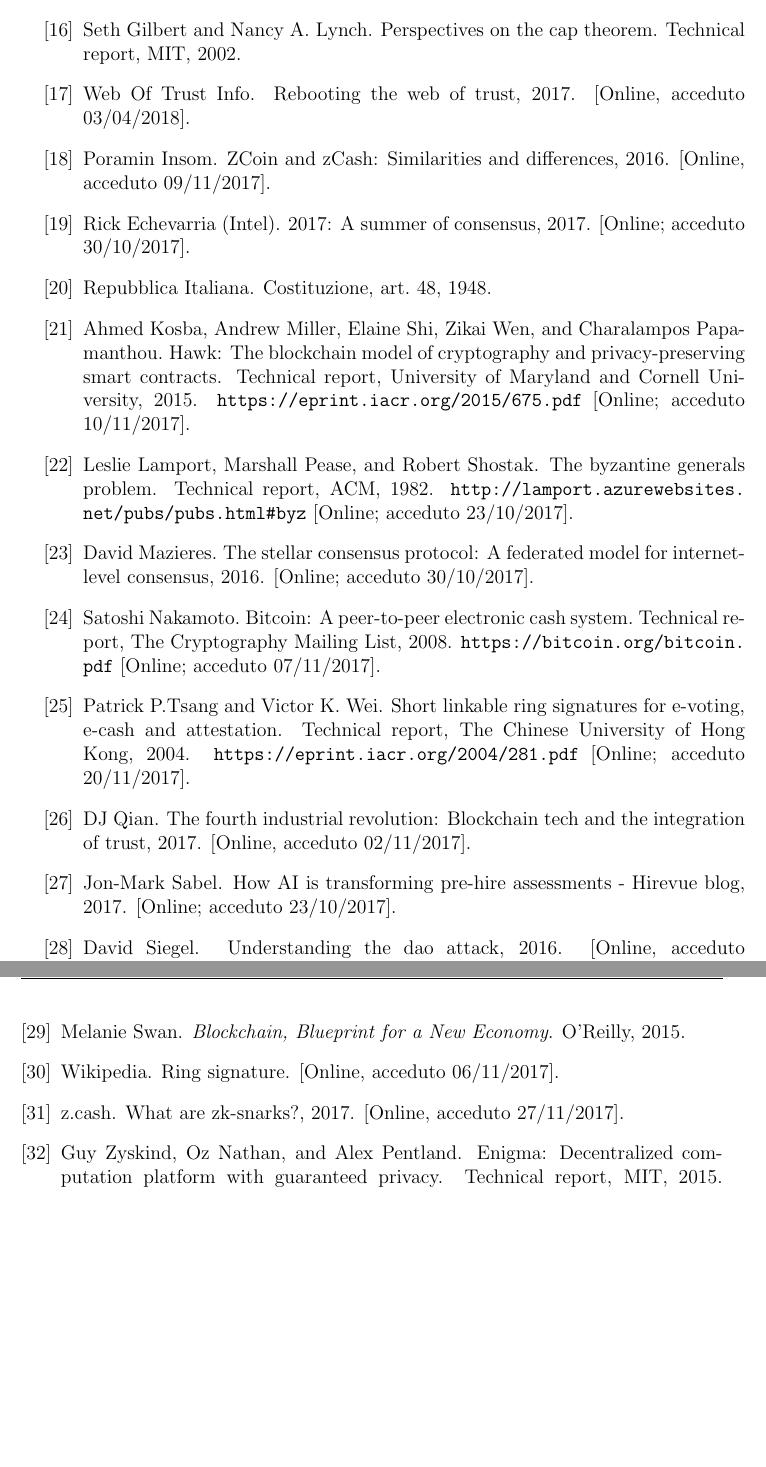
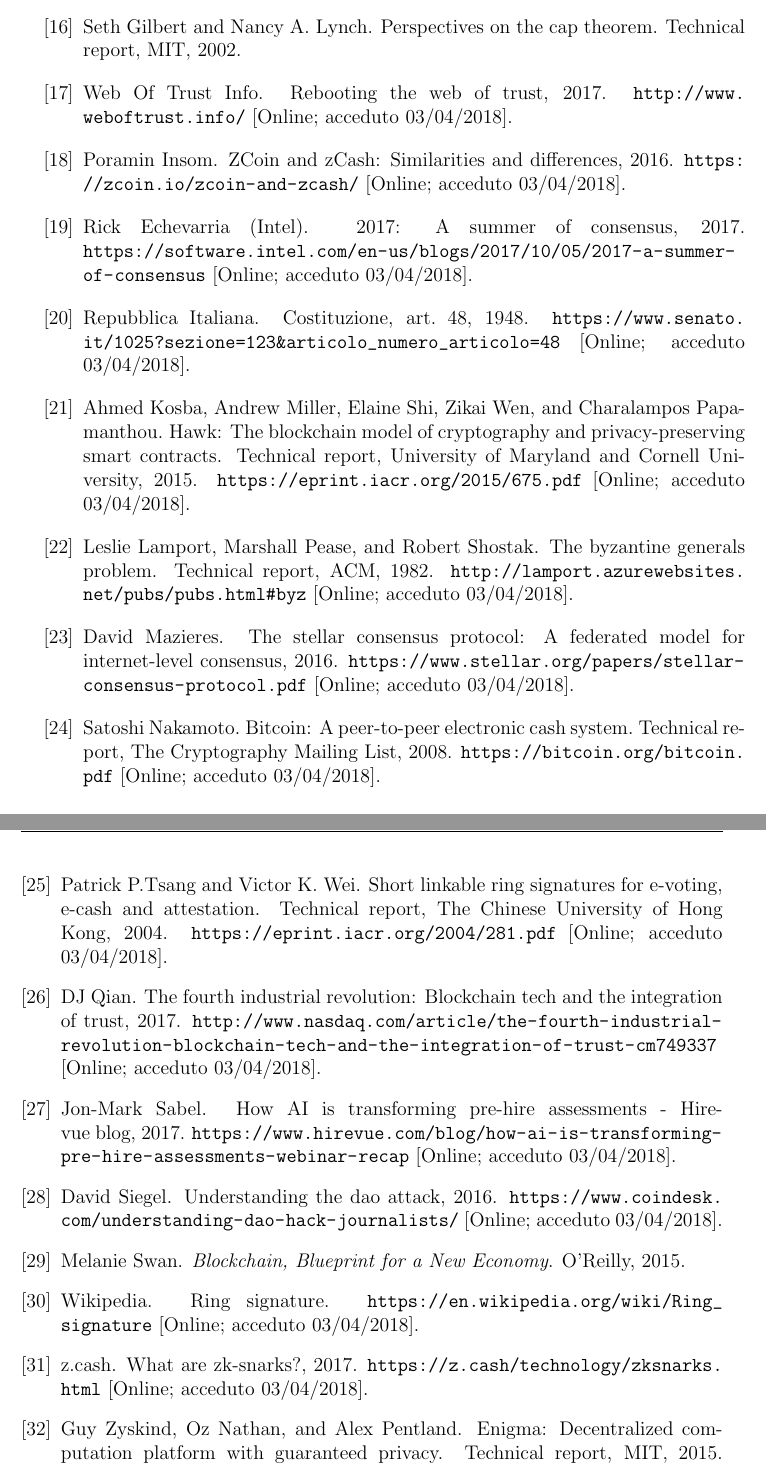
Before and after one commit to TeoSocs/tesi_triennale, a LaTeX thesis (main.tex, which reads chapters/bibliografia.bib): two parts of pages 60 and 61 of 61 before the commit and two parts of pages 67 and 68 of 68 after it, joined at a grey line, cut so that both start at the same text, the shorter picture padded with empty space. Compiled offline with pdfLaTeX.

Commit message:
Aggiornata e corretta bib, migliorata impaginazione

```diff
--- a/chapters/bibliografia.bib
+++ b/chapters/bibliografia.bib
@@ -2,149 +2,131 @@
    	author = "Wikipedia",
    	title = "Elettorato attivo (ordinamento costituzionale italiano) - {W}ikipedia{,} L'enciclopedia libera",
    	year = 2017,
-   	url = "\url{https://it.wikipedia.org/wiki/Elettorato_attivo_(ordinamento_costituzionale_italiano)#Voto}",
-    note = "[Online; acceduto 23/10/2017]"
+    note = "\url{https://it.wikipedia.org/wiki/Elettorato_attivo_(ordinamento_costituzionale_italiano)#Voto} [Online; acceduto 03/04/2018]"
 }
 
 @misc{ art48,
 	author = "Repubblica Italiana",
 	title = "Costituzione, art. 48",
 	year = 1948,
-	url = "\url{https://www.senato.it/1025?sezione=123&articolo_numero_articolo=48}"
+	note = "\url{https://www.senato.it/1025?sezione=123&articolo_numero_articolo=48} [Online; acceduto 03/04/2018]"
 }
 
 @misc{ai_unilever,
 	author = "Jon-Mark Sabel",
 	title = "How {AI} is Transforming Pre-Hire Assessments - {H}ireVue blog",
 	year = 2017,
-	url = "\url{https://www.hirevue.com/blog/how-ai-is-transforming-pre-hire-assessments-webinar-recap}",
-	note = "[Online; acceduto 23/10/2017]"
+	note = "\url{https://www.hirevue.com/blog/how-ai-is-transforming-pre-hire-assessments-webinar-recap} [Online; acceduto 03/04/2018]"
 }
 
 @misc{casper,
 	author = "Vitalik Buterin",
 	title = "Casper Version 1 Implementation Guide",
 	year = 2017,
-	url = "\url{https://github.com/ethereum/research/wiki/Casper-Version-1-Implementation-Guide}",
-	note= "[Online; acceduto 30/10/2017]"
+	note= "\url{https://github.com/ethereum/research/wiki/Casper-Version-1-Implementation-Guide} [Online; acceduto 03/04/2018]"
 }
 
 @misc{poet,
 	author = "Rick Echevarria (Intel)",
 	title = "2017: A Summer of Consensus",
 	year = 2017,
-	url = "\url{https://software.intel.com/en-us/blogs/2017/10/05/2017-a-summer-of-consensus}",
-	note = "[Online; acceduto 30/10/2017]"
+	note = "\url{https://software.intel.com/en-us/blogs/2017/10/05/2017-a-summer-of-consensus} [Online; acceduto 03/04/2018]"
 }
 
 @misc{stellar_protocol,
 	author = "David Mazieres",
 	title = "The Stellar Consensus Protocol: A Federated Model for Internet-level Consensus",
 	year = 2016,
-	url = "\url{https://www.stellar.org/papers/stellar-consensus-protocol.pdf}",
-	note = "[Online; acceduto 30/10/2017]"
+	note = "\url{https://www.stellar.org/papers/stellar-consensus-protocol.pdf} [Online; acceduto 03/04/2018]"
 }
 
 @misc{sidechain,
 	author = "Adam Back and Matt Corallo and Luke Dashjr and Mark Friedenbach and Gregory Maxwell and Andrew Miller and Andrew Poelstra and Jorge Timòn and Pieter Wuille",
 	title = "Enabling Blockchain Innovations with Pegged Sidechains",
 	year = 2014,
-	url = "\url{https://blockstream.com/sidechains.pdf}",
-	note = "[Online, acceduto 30/10/2017]"
+	note = "\url{https://blockstream.com/sidechains.pdf} [Online; acceduto 03/04/2018]"
 }
 
 @misc{4industrialrevo,
 	author = "DJ Qian",
 	title = "The Fourth Industrial Revolution: Blockchain Tech and the Integration of Trust",
 	year = 2017,
-	url = "\url{http://www.nasdaq.com/article/the-fourth-industrial-revolution-blockchain-tech-and-the-integration-of-trust-cm749337}",
-	note = "[Online, acceduto 02/11/2017]"
+	note = "\url{http://www.nasdaq.com/article/the-fourth-industrial-revolution-blockchain-tech-and-the-integration-of-trust-cm749337} [Online; acceduto 03/04/2018]"
 }
 
 @misc{Ametrano_slides,
 	author = "Ferdinando M. Ametrano",
 	title = "Bitcoin and Blockchain Technology: An Introduction",
 	year = 2017,
-	url = "\url{https://www.slideshare.net/Ferdinando1970/bitcoin-and-blockchain-technology-an-introduction-75326058}",
-	note = "[Slides online, acceduto 02/11/2017]"
+	note = "\url{https://www.slideshare.net/Ferdinando1970/bitcoin-and-blockchain-technology-an-introduction-75326058} [Slides online; acceduto 03/04/2018]"
 }
 
 @misc{ring_signature,
 	author = "Wikipedia",
 	title = "Ring signature",
-	url = "\url{https://en.wikipedia.org/wiki/Ring_signature}",
-	note = "[Online, acceduto 06/11/2017]"
+	note = "\url{https://en.wikipedia.org/wiki/Ring_signature} [Online; acceduto 03/04/2018]"
 }
 
 @misc{cap_diagram,
 	author = "Manoj Debnath",
 	title = "Getting Started with MongoDB as a Java NoSQL Solution",
-	url = "\url{https://www.developer.com/java/data/getting-started-with-mongodb-as-a-java-nosql-solution.html}",
-	note = "[Online, acceduto 07/11/2017]"
+	note = "\url{https://www.developer.com/java/data/getting-started-with-mongodb-as-a-java-nosql-solution.html} [Online; acceduto 03/04/2018]"
 }
 
 @misc{theDAO,
 	author = "David Siegel",
 	title = "Understanding The DAO Attack",
 	year = 2016,
-	url = "\url{https://www.coindesk.com/understanding-dao-hack-journalists/}",
-	note = "[Online, acceduto 07/11/2017]"
+	note = "\url{https://www.coindesk.com/understanding-dao-hack-journalists/} [Online; acceduto 03/04/2018]"
 }
 
 @misc{hashcash,
 	author = "BitcoinWiki",
 	title = "Hashcash",
 	year = 2017,
-	url = "\url{https://en.bitcoin.it/wiki/Hashcash}",
-	note = "[Online, acceduto 08/11/2017]"
+	note = "\url{https://en.bitcoin.it/wiki/Hashcash} [Online; acceduto 03/04/2018]"
 }
 
 @misc{zcoin_vs_zcash,
 	author = "Poramin Insom",
 	title = "Z{C}oin and Z{C}ash: Similarities and Differences",
 	year = 2016,
-	url = "\url{https://zcoin.io/zcoin-and-zcash/}",
-	note = "[Online, acceduto 09/11/2017]"
+	note = "\url{https://zcoin.io/zcoin-and-zcash/} [Online; acceduto 03/04/2018]"
 }
 
 @misc{timejacking,
 	author = "corbixgwelt",
 	title = "Timejacking \& Bitcoin{,} The Global Time Agreement Puzzle",
 	year = 2011,
-	url = "\url{http://culubas.blogspot.it/2011/05/timejacking-bitcoin_802.html}",
-	note = "[Online, acceduto 10/11/2017]"
+	note = "\url{http://culubas.blogspot.it/2011/05/timejacking-bitcoin_802.html} [Online; acceduto 03/04/2018]"
 }
 
 @misc{zkSNARK,
 	author = "z.cash",
 	title = "What are zk-SNARKs{?}",
 	year = 2017,
-	url = "\url{https://z.cash/technology/zksnarks.html}",
-	note = "[Online, acceduto 27/11/2017]"
+	note = "\url{https://z.cash/technology/zksnarks.html} [Online; acceduto 03/04/2018]"
 }
 
 @misc{ametrano_signature,
 	author = "Ferdinando Ametrano",
 	title = "Bitcoin, Blockchain, and Distributed Ledger Technology: Hype or Reality?",
 	year = 2017,
-	url = "\url{https://speakerdeck.com/nando1970/bitcoin-blockchain-and-distributed-ledger-technology-hype-or-reality}",
-	note = "[Online, acceduto 30/11/2017]"
+	note = "\url{https://speakerdeck.com/nando1970/bitcoin-blockchain-and-distributed-ledger-technology-hype-or-reality} [Online; acceduto 03/04/2018]"
 }
 
 @misc{rebooting_web_of_trust,
 	author = "Web Of Trust Info",
 	title = "Rebooting The Web Of Trust",
 	year = 2017,
-	url = "\url{http://www.weboftrust.info/}",
-	note = "[Online, acceduto 03/04/2018]"
+	note = "\url{http://www.weboftrust.info/} [Online; acceduto 03/04/2018]"
 }
 
 @misc{blockchain_delusion,
 	author = "Mila Fiordalisi",
 	title = "Contrordine: il blockchain non è quel che appare. E le banche ci ripensano",
 	year = 2018,
-	url = "\url{https://www.corrierecomunicazioni.it/finance/contrordine-il-blockchain-non-e-quel-che-appare-e-le-banche-ci-ripensano/}",
-	note = "[Online, acceduto 03/04/2018]"
+	note = "\url{https://www.corrierecomunicazioni.it/finance/contrordine-il-blockchain-non-e-quel-che-appare-e-le-banche-ci-ripensano/} [Online; acceduto 03/04/2018]"
 }
 
 @book{understanding_bitcoin,
@@ -182,7 +164,7 @@
     title = "Practical Byzantine Fault Tolerance",
     institution = "MIT",
     year = 1999,
-    note = "\url{http://pmg.csail.mit.edu/papers/osdi99.pdf} [Online; acceduto 23/10/2017]"
+    note = "\url{http://pmg.csail.mit.edu/papers/osdi99.pdf} [Online; acceduto 03/04/2018]"
 }
 
 @techreport{BGP,
@@ -190,7 +172,7 @@
     title = "The Byzantine Generals Problem",
     institution = "ACM",
     year = 1982,
-    note = "\url{http://lamport.azurewebsites.net/pubs/pubs.html#byz} [Online; acceduto 23/10/2017]"
+    note = "\url{http://lamport.azurewebsites.net/pubs/pubs.html#byz} [Online; acceduto 03/04/2018]"
 }
 
 @techreport{hayek_money,
@@ -198,7 +180,7 @@
 	title = "Hayek Money: the Cryptocurrency Price Stability Solution",
 	institution = "Milan Bicocca University",
 	year = 2016,
-	note = "\url{https://papers.ssrn.com/abstract=2425270} [Online; acceduto 30/10/2017]"
+	note = "\url{https://papers.ssrn.com/abstract=2425270} [Online; acceduto 03/04/2018]"
 }
 
 @techreport{what_is_it_good_for,
@@ -206,7 +188,7 @@
 	title = "Blockchain Technology: What is it Good for?",
 	institution = "Lebanese American University",
 	year = 2016,
-	note = "\url{https://papers.ssrn.com/abstract=2832751} [Online; acceduto 02/11/2017]"
+	note = "\url{https://papers.ssrn.com/abstract=2832751} [Online; acceduto 03/04/2018]"
 }
 
 @techreport{nakamoto_bitcoin,
@@ -214,7 +196,7 @@
 	title = "Bitcoin: A Peer-to-Peer Electronic Cash System",
 	institution = "The Cryptography Mailing List",
 	year = 2008,
-	note = "\url{https://bitcoin.org/bitcoin.pdf} [Online; acceduto 07/11/2017]"
+	note = "\url{https://bitcoin.org/bitcoin.pdf} [Online; acceduto 03/04/2018]"
 }
 
 @techreport{hawk,
@@ -222,7 +204,7 @@
 	title = "Hawk: The Blockchain Model of Cryptography and Privacy-Preserving Smart Contracts",
 	institution = "University of Maryland and Cornell University",
 	year = 2015,
-	note = "\url{https://eprint.iacr.org/2015/675.pdf} [Online; acceduto 10/11/2017]"
+	note = "\url{https://eprint.iacr.org/2015/675.pdf} [Online; acceduto 03/04/2018]"
 }
 
 @techreport{SLRS,
@@ -230,7 +212,7 @@
 	title = "Short Linkable Ring Signatures for E-voting, E-cash and Attestation",
 	institution = "The Chinese University of Hong Kong",
 	year = 2004,
-	note = "\url{https://eprint.iacr.org/2004/281.pdf} [Online; acceduto 20/11/2017]"
+	note = "\url{https://eprint.iacr.org/2004/281.pdf} [Online; acceduto 03/04/2018]"
 }
 
 @techreport{enigma,
@@ -238,7 +220,7 @@
 	title = "Enigma: Decentralized Computation Platform with Guaranteed Privacy",
 	institution = "MIT",
 	year = 2015,
-	note = "\url{https://www.enigma.co/enigma_full.pdf} [Online; acceduto 27/11/2017]"
+	note = "\url{https://www.enigma.co/enigma_full.pdf} [Online; acceduto 03/04/2018]"
 }
 
 @techreport{gartner,
@@ -254,5 +236,5 @@
 	title = "Anonymous identification in ad hoc groups",
 	institution = "EUROCRYPT 2004, volume 3027 of LNCS, pages 609–626.",
 	year = 2004,
-	note = "\url{https://www.iacr.org/archive/eurocrypt2004/30270605/ad_hoc_groups.pdf} [Online; acceduto 10/01/2018]"
+	note = "\url{https://www.iacr.org/archive/eurocrypt2004/30270605/ad_hoc_groups.pdf} [Online; acceduto 03/04/2018]"
 }
--- a/main.tex
+++ b/main.tex
@@ -1,7 +1,8 @@
-\documentclass[12pt,twoside]{report}
+\documentclass[12pt,twoside,openright]{report}
 
 \usepackage[utf8]{inputenc}
 \usepackage[english,italian]{babel}
+\usepackage[hyphens]{url}
 \usepackage[hidelinks]{hyperref}
 \usepackage{cite}
 \usepackage[a4paper,width=150mm,top=25mm,bottom=25mm,bindingoffset=6mm,headheight=15pt]{geometry}
```
Also changed, not shown: main.pdf.
